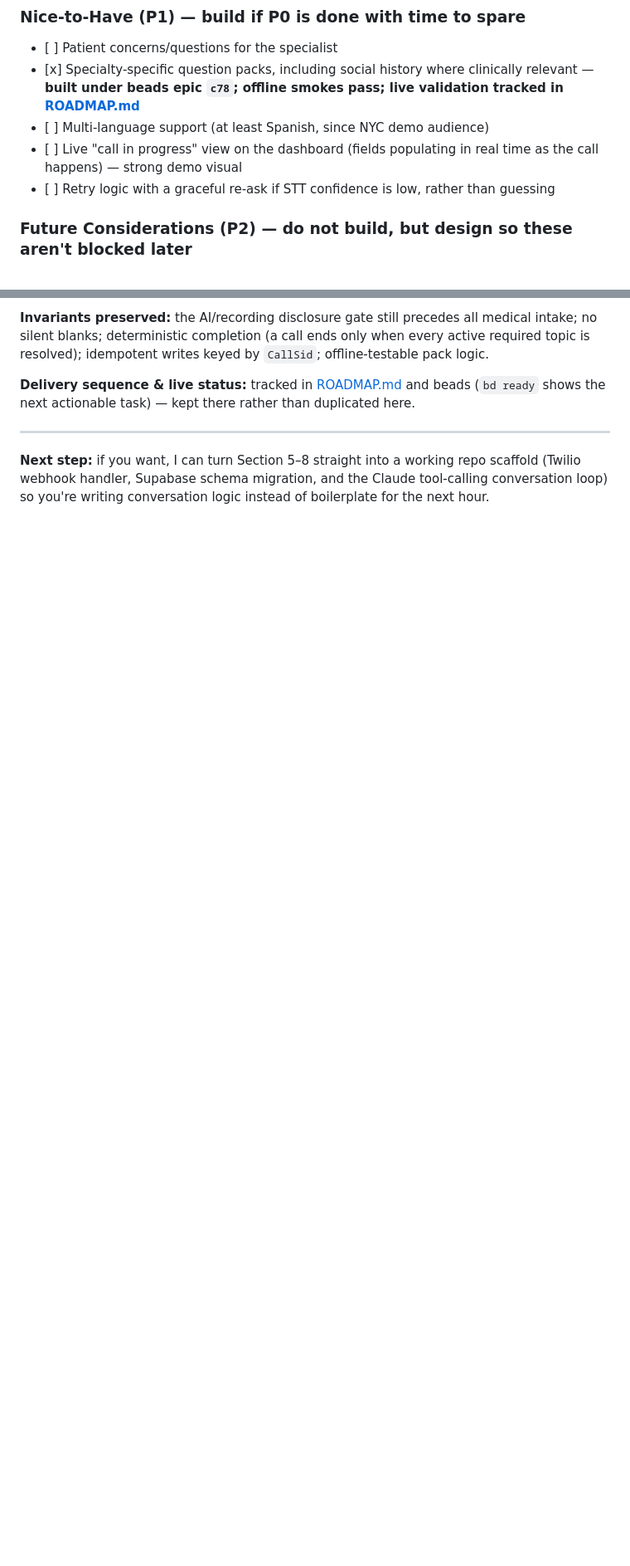
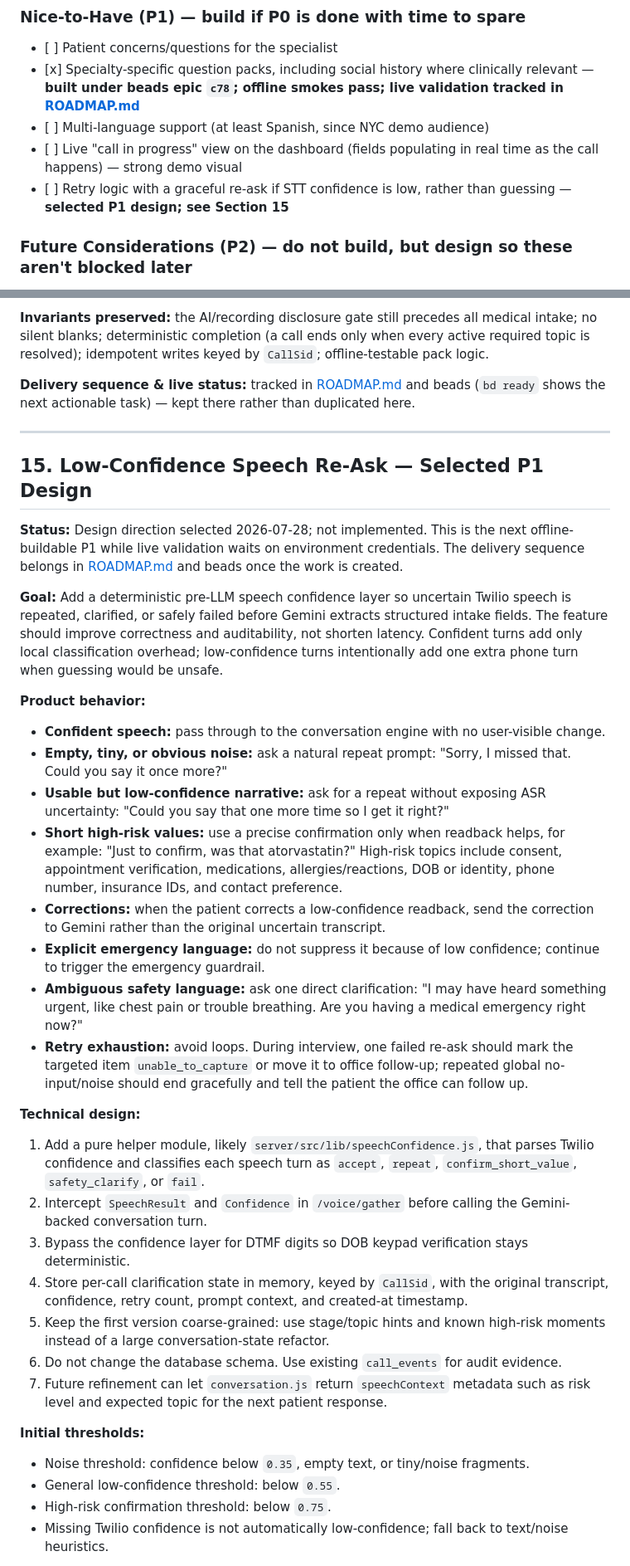
Before and after one commit to 26dos/AryaHack-Patient-Intake, a Markdown page: PRD.md, 2 parts joined by grey strips. Shown at 83% size. GitHub-like rendering; blank space fills up the shorter version.

Commit message:
Document low-confidence speech re-ask design

```diff
--- a/PRD.md
+++ b/PRD.md
@@ -126,7 +126,7 @@ _Live delivery status and sequencing for these items: see [ROADMAP.md](./ROADMAP
 * \[x\] Specialty-specific question packs, including social history where clinically relevant — **built under beads epic `c78`; offline smokes pass; live validation tracked in [ROADMAP.md](./ROADMAP.md)**
 * \[ \] Multi-language support (at least Spanish, since NYC demo audience)
 * \[ \] Live "call in progress" view on the dashboard (fields populating in real time as the call happens) — strong demo visual
-* \[ \] Retry logic with a graceful re-ask if STT confidence is low, rather than guessing
+* \[ \] Retry logic with a graceful re-ask if STT confidence is low, rather than guessing — **selected P1 design; see Section 15**
 
 ### **Future Considerations (P2) — do not build, but design so these aren't blocked later**
 
@@ -225,4 +225,37 @@ This assumes roughly 4 hours to the 3:30pm EDT deadline. Adjust the anchor time,
 
 ---
 
-**Next step:** if you want, I can turn Section 5–8 straight into a working repo scaffold (Twilio webhook handler, Supabase schema migration, and the Claude tool-calling conversation loop) so you're writing conversation logic instead of boilerplate for the next hour.
+## **15\. Low-Confidence Speech Re-Ask — Selected P1 Design**
+
+**Status:** Design direction selected 2026-07-28; not implemented. This is the next offline-buildable P1 while live validation waits on environment credentials. The delivery sequence belongs in [ROADMAP.md](./ROADMAP.md) and beads once the work is created.
+
+**Goal:** Add a deterministic pre-LLM speech confidence layer so uncertain Twilio speech is repeated, clarified, or safely failed before Gemini extracts structured intake fields. The feature should improve correctness and auditability, not shorten latency. Confident turns add only local classification overhead; low-confidence turns intentionally add one extra phone turn when guessing would be unsafe.
+
+**Product behavior:**
+
+* **Confident speech:** pass through to the conversation engine with no user-visible change.
+* **Empty, tiny, or obvious noise:** ask a natural repeat prompt: "Sorry, I missed that. Could you say it once more?"
+* **Usable but low-confidence narrative:** ask for a repeat without exposing ASR uncertainty: "Could you say that one more time so I get it right?"
+* **Short high-risk values:** use a precise confirmation only when readback helps, for example: "Just to confirm, was that atorvastatin?" High-risk topics include consent, appointment verification, medications, allergies/reactions, DOB or identity, phone number, insurance IDs, and contact preference.
+* **Corrections:** when the patient corrects a low-confidence readback, send the correction to Gemini rather than the original uncertain transcript.
+* **Explicit emergency language:** do not suppress it because of low confidence; continue to trigger the emergency guardrail.
+* **Ambiguous safety language:** ask one direct clarification: "I may have heard something urgent, like chest pain or trouble breathing. Are you having a medical emergency right now?"
+* **Retry exhaustion:** avoid loops. During interview, one failed re-ask should mark the targeted item `unable_to_capture` or move it to office follow-up; repeated global no-input/noise should end gracefully and tell the patient the office can follow up.
+
+**Technical design:**
+
+1. Add a pure helper module, likely `server/src/lib/speechConfidence.js`, that parses Twilio confidence and classifies each speech turn as `accept`, `repeat`, `confirm_short_value`, `safety_clarify`, or `fail`.
+2. Intercept `SpeechResult` and `Confidence` in `/voice/gather` before calling the Gemini-backed conversation turn.
+3. Bypass the confidence layer for DTMF digits so DOB keypad verification stays deterministic.
+4. Store per-call clarification state in memory, keyed by `CallSid`, with the original transcript, confidence, retry count, prompt context, and created-at timestamp.
+5. Keep the first version coarse-grained: use stage/topic hints and known high-risk moments instead of a large conversation-state refactor.
+6. Do not change the database schema. Use existing `call_events` for audit evidence.
+7. Future refinement can let `conversation.js` return `speechContext` metadata such as risk level and expected topic for the next patient response.
+
+**Initial thresholds:**
+
+* Noise threshold: confidence below `0.35`, empty text, or tiny/noise fragments.
+* General low-confidence threshold: below `0.55`.
+* High-risk confirmation threshold: below `0.75`.
+* Missing Twilio confidence is not automatically low-confidence; fall back to text/noise heuristics.
+
```
Also changed, not shown: other parts of PRD.md (+17 -0 lines), ROADMAP.md (+17 -2 lines).
